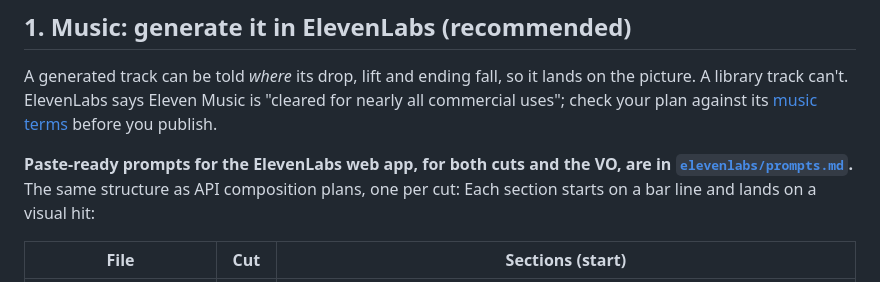
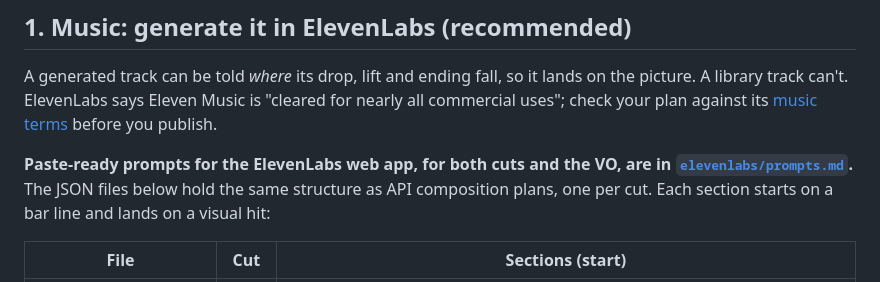
Before and after one commit to arunbluez/kept-video, a Markdown page: AUDIO.md, the part around the change. GitHub-like rendering.

Commit message:
Tidy the prompts pointer in AUDIO.md

```diff
--- a/AUDIO.md
+++ b/AUDIO.md
@@ -15,8 +15,9 @@ lands on the picture. A library track can't. ElevenLabs says Eleven Music is
 [music terms](https://elevenlabs.io/music-terms) before you publish.
 
 **Paste-ready prompts for the ElevenLabs web app, for both cuts and the VO,
-are in [`elevenlabs/prompts.md`](elevenlabs/prompts.md).** The same structure
-as API composition plans, one per cut: Each section starts on a bar line and lands on a visual hit:
+are in [`elevenlabs/prompts.md`](elevenlabs/prompts.md).** The JSON files below
+hold the same structure as API composition plans, one per cut. Each section
+starts on a bar line and lands on a visual hit:
 
 | File | Cut | Sections (start) |
 |---|---|---|
```
